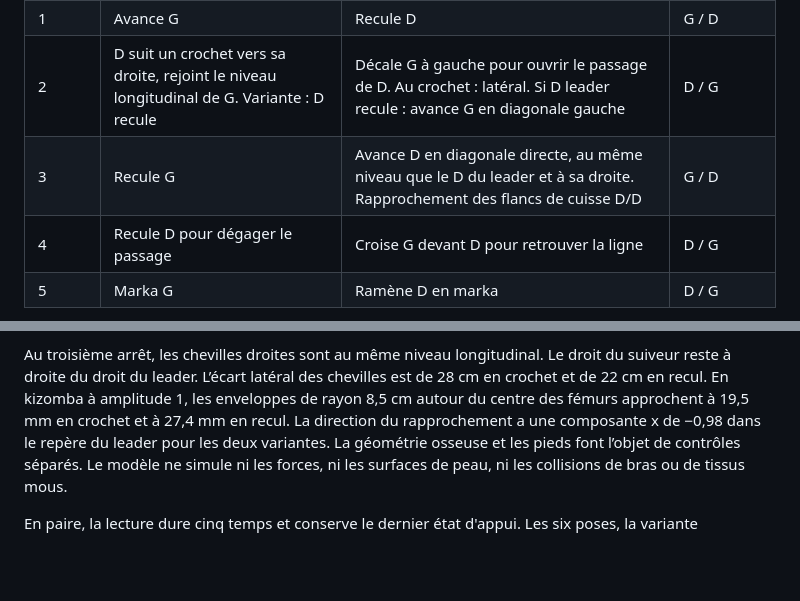
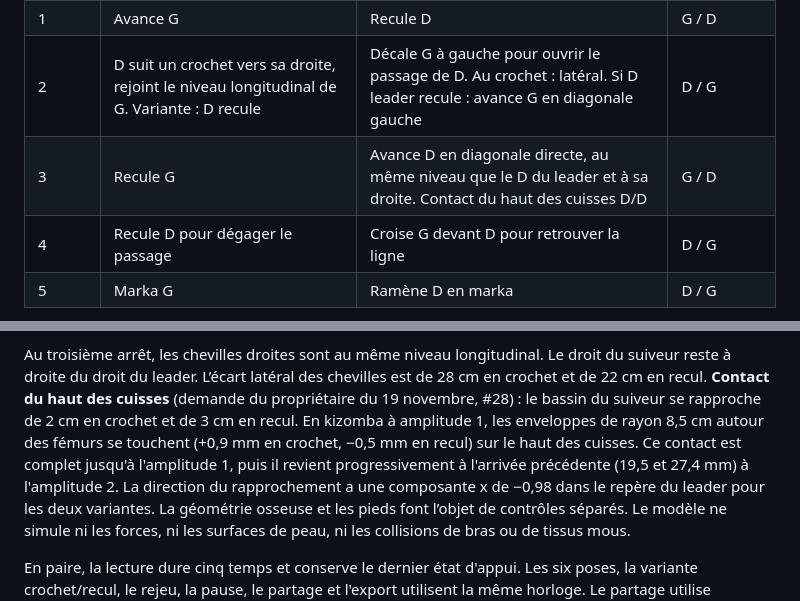
Before and after one commit to arcodange-org/dance-hips-movement-3D-comparison, a Markdown page: docs/spec-sortie-fille.md, 2 parts joined by grey strips. Drawn GitHub-style; blank space fills up the shorter version.

```diff
--- a/docs/spec-sortie-fille.md
+++ b/docs/spec-sortie-fille.md
@@ -7,7 +7,7 @@
 | Départ | G disponible | D disponible | D / G |
 | 1 | Avance G | Recule D | G / D |
 | 2 | D suit un crochet vers sa droite, rejoint le niveau longitudinal de G. Variante : D recule | Décale G à gauche pour ouvrir le passage de D. Au crochet : latéral. Si D leader recule : avance G en diagonale gauche | D / G |
-| 3 | Recule G | Avance D en diagonale directe, au même niveau que le D du leader et à sa droite. Rapprochement des flancs de cuisse D/D | G / D |
+| 3 | Recule G | Avance D en diagonale directe, au même niveau que le D du leader et à sa droite. Contact du haut des cuisses D/D | G / D |
 | 4 | Recule D pour dégager le passage | Croise G devant D pour retrouver la ligne | D / G |
 | 5 | Marka G | Ramène D en marka | D / G |
 
@@ -35,8 +35,11 @@ de placements initiaux resserrés face à face et en quinconce est suivie sépar
 
 Au troisième arrêt, les chevilles droites sont au même niveau longitudinal. Le droit du
 suiveur reste à droite du droit du leader. L’écart latéral des chevilles est de 28 cm en crochet
-et de 22 cm en recul. En kizomba à amplitude 1, les enveloppes de rayon 8,5 cm autour du centre
-des fémurs approchent à 19,5 mm en crochet et à 27,4 mm en recul. La direction du rapprochement
+et de 22 cm en recul. **Contact du haut des cuisses** (demande du propriétaire du 19 novembre,
+#28) : le bassin du suiveur se rapproche de 2 cm en crochet et de 3 cm en recul. En kizomba à
+amplitude 1, les enveloppes de rayon 8,5 cm autour des fémurs se touchent (+0,9 mm en crochet,
+−0,5 mm en recul) sur le haut des cuisses. Ce contact est complet jusqu'à l'amplitude 1, puis il
+revient progressivement à l'arrivée précédente (19,5 et 27,4 mm) à l'amplitude 2. La direction du rapprochement
 a une composante x de −0,98 dans le repère du leader pour les deux variantes. La géométrie osseuse
 et les pieds font l’objet de contrôles séparés. Le modèle ne simule ni les forces, ni les
 surfaces de peau, ni les collisions de bras ou de tissus mous.
```
Also changed, not shown: docs/spec-placements-couple.md (+11 -0 lines), docs/spec-sortie-garcon.md (+12 -2 lines), docs/placements/comparaison-fille.jpg, docs/placements/comparaison-garcon.jpg, 7 other files.
